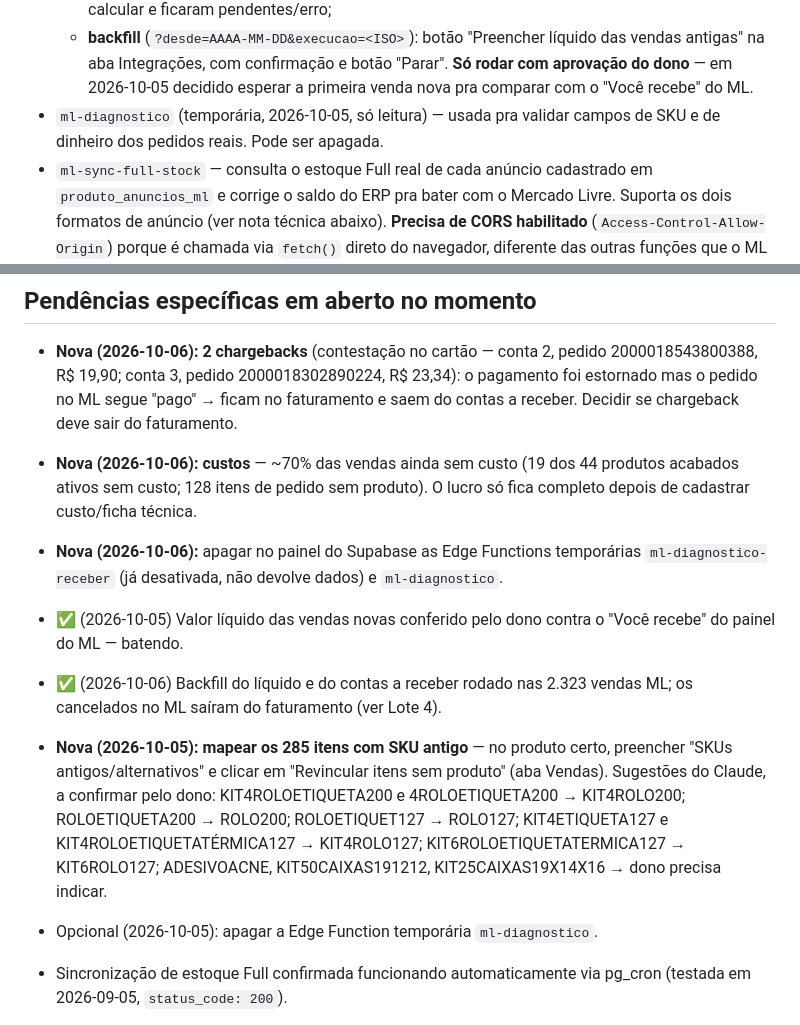
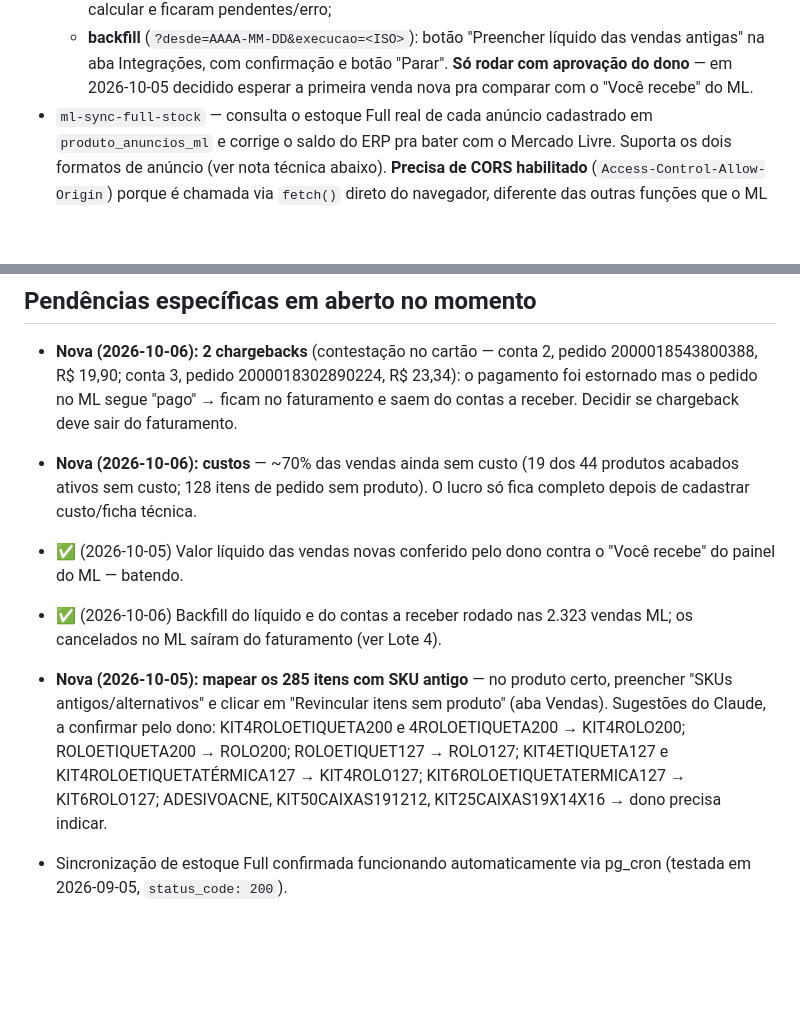
Before and after one commit to efactoryltda/erp, a Markdown page: CONTEXTO_PROJETO_ERP.md, 2 parts joined by grey strips. Drawn GitHub-style; blank space fills up the shorter version.

Commit message:
Contexto: funções temporárias de diagnóstico apagadas
Co-Authored-By: Claude Opus 5.5 <noreply@anthropic.com>
Claude-Session: https://claude.ai/code/session_01Rjgqht6CZQD3rpAwpDhWUF

```diff
--- a/CONTEXTO_PROJETO_ERP.md
+++ b/CONTEXTO_PROJETO_ERP.md
@@ -213,8 +213,6 @@ vezes volta a ligar sozinho após redeploy, checar sempre.
     líquido das vendas antigas" na aba Integrações, com confirmação e botão
     "Parar". **Só rodar com aprovação do dono** — em 2026-10-05 decidido
     esperar a primeira venda nova pra comparar com o "Você recebe" do ML.
-- `ml-diagnostico` (temporária, 2026-10-05, só leitura) — usada pra validar
-  campos de SKU e de dinheiro dos pedidos reais. Pode ser apagada.
 - `ml-sync-full-stock` — consulta o estoque Full real de cada anúncio
   cadastrado em `produto_anuncios_ml` e corrige o saldo do ERP pra bater com
   o Mercado Livre. Suporta os dois formatos de anúncio (ver nota técnica
@@ -978,9 +976,6 @@ faturamento: o faturamento continua sendo `pedidos_venda.valor_total`.
 - **Nova (2026-10-06): custos** — ~70% das vendas ainda sem custo (19 dos 44
   produtos acabados ativos sem custo; 128 itens de pedido sem produto). O
   lucro só fica completo depois de cadastrar custo/ficha técnica.
-- **Nova (2026-10-06):** apagar no painel do Supabase as Edge Functions
-  temporárias `ml-diagnostico-receber` (já desativada, não devolve dados) e
-  `ml-diagnostico`.
 
 - ✅ (2026-10-05) Valor líquido das vendas novas conferido pelo dono contra
   o "Você recebe" do painel do ML — batendo.
@@ -994,7 +989,6 @@ faturamento: o faturamento continua sendo `pedidos_venda.valor_total`.
   KIT4ROLOETIQUETATÉRMICA127 → KIT4ROLO127; KIT6ROLOETIQUETATERMICA127 →
   KIT6ROLO127; ADESIVOACNE, KIT50CAIXAS191212, KIT25CAIXAS19X14X16 → dono
   precisa indicar.
-- Opcional (2026-10-05): apagar a Edge Function temporária `ml-diagnostico`.
 - Sincronização de estoque Full confirmada funcionando automaticamente via
   pg_cron (testada em 2026-09-05, `status_code: 200`).
 - Sincronização de métricas de Mercado Ads confirmada funcionando
```
